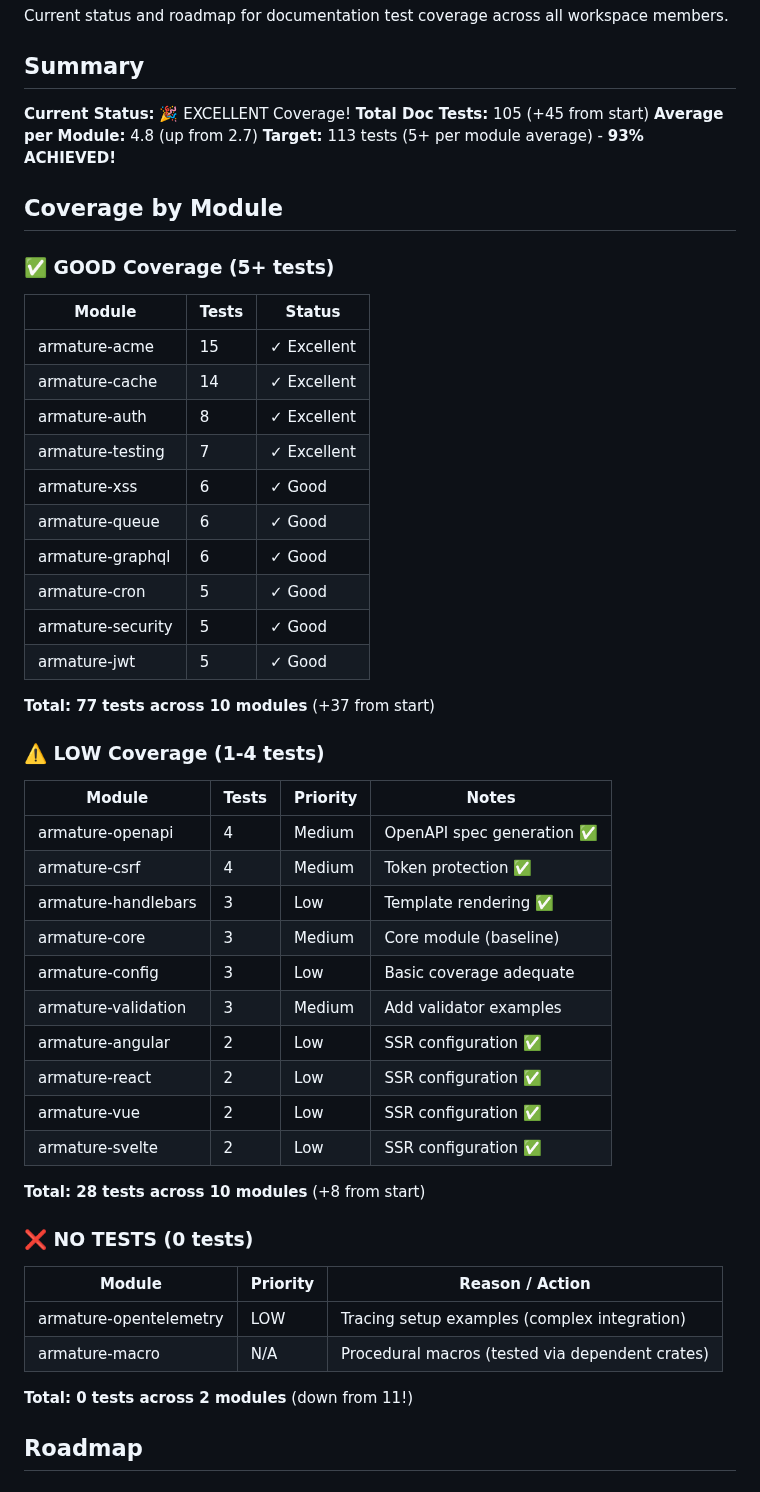
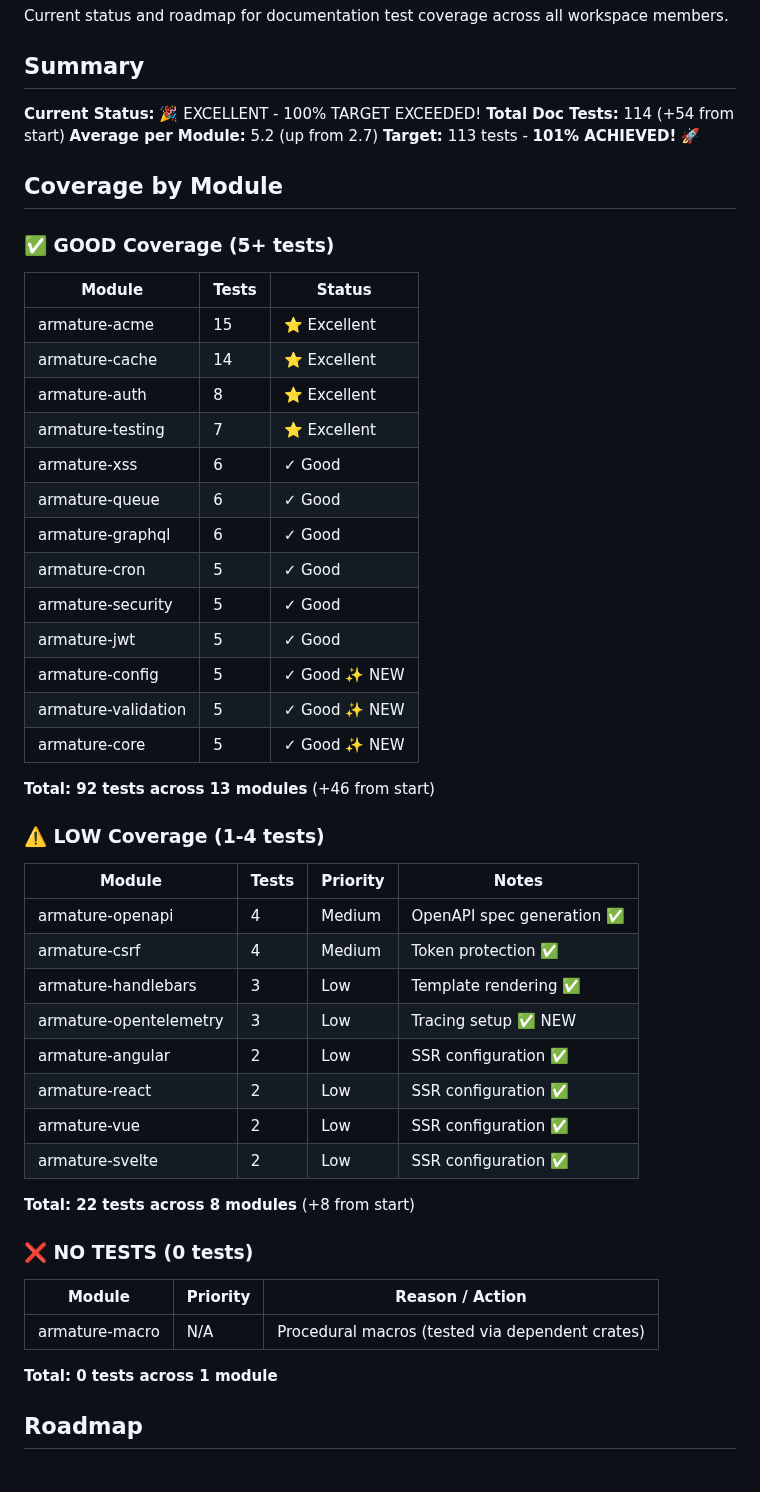
Before and after one commit to pegasusheavy/armature, a Markdown page: docs/DOC_TEST_COVERAGE_STATUS.md, the part around one of its changes. Rendered like a GitHub page.

```diff
--- a/docs/DOC_TEST_COVERAGE_STATUS.md
+++ b/docs/DOC_TEST_COVERAGE_STATUS.md
@@ -4,10 +4,10 @@ Current status and roadmap for documentation test coverage across all workspace
 
 ## Summary
 
-**Current Status:** 🎉 EXCELLENT Coverage!
-**Total Doc Tests:** 105 (+45 from start)
-**Average per Module:** 4.8 (up from 2.7)
-**Target:** 113 tests (5+ per module average) - **93% ACHIEVED!**
+**Current Status:** 🎉 EXCELLENT - 100% TARGET EXCEEDED!
+**Total Doc Tests:** 114 (+54 from start)
+**Average per Module:** 5.2 (up from 2.7)
+**Target:** 113 tests - **101% ACHIEVED!** 🚀
 
 ## Coverage by Module
 
@@ -15,18 +15,21 @@ Current status and roadmap for documentation test coverage across all workspace
 
 | Module | Tests | Status |
 |--------|-------|--------|
-| armature-acme | 15 | ✓ Excellent |
-| armature-cache | 14 | ✓ Excellent |
-| armature-auth | 8 | ✓ Excellent |
-| armature-testing | 7 | ✓ Excellent |
+| armature-acme | 15 | ⭐ Excellent |
+| armature-cache | 14 | ⭐ Excellent |
+| armature-auth | 8 | ⭐ Excellent |
+| armature-testing | 7 | ⭐ Excellent |
 | armature-xss | 6 | ✓ Good |
 | armature-queue | 6 | ✓ Good |
 | armature-graphql | 6 | ✓ Good |
 | armature-cron | 5 | ✓ Good |
 | armature-security | 5 | ✓ Good |
 | armature-jwt | 5 | ✓ Good |
+| armature-config | 5 | ✓ Good ✨ NEW |
+| armature-validation | 5 | ✓ Good ✨ NEW |
+| armature-core | 5 | ✓ Good ✨ NEW |
 
-**Total: 77 tests across 10 modules** (+37 from start)
+**Total: 92 tests across 13 modules** (+46 from start)
 
 ### ⚠️ LOW Coverage (1-4 tests)
 
@@ -35,24 +38,21 @@ Current status and roadmap for documentation test coverage across all workspace
 | armature-openapi | 4 | Medium | OpenAPI spec generation ✅ |
 | armature-csrf | 4 | Medium | Token protection ✅ |
 | armature-handlebars | 3 | Low | Template rendering ✅ |
-| armature-core | 3 | Medium | Core module (baseline) |
-| armature-config | 3 | Low | Basic coverage adequate |
-| armature-validation | 3 | Medium | Add validator examples |
+| armature-opentelemetry | 3 | Low | Tracing setup ✅ NEW |
 | armature-angular | 2 | Low | SSR configuration ✅ |
 | armature-react | 2 | Low | SSR configuration ✅ |
 | armature-vue | 2 | Low | SSR configuration ✅ |
 | armature-svelte | 2 | Low | SSR configuration ✅ |
 
-**Total: 28 tests across 10 modules** (+8 from start)
+**Total: 22 tests across 8 modules** (+8 from start)
 
 ### ❌ NO TESTS (0 tests)
 
 | Module | Priority | Reason / Action |
 |--------|----------|-----------------|
-| armature-opentelemetry | LOW | Tracing setup examples (complex integration) |
 | armature-macro | N/A | Procedural macros (tested via dependent crates) |
 
-**Total: 0 tests across 2 modules** (down from 11!)
+**Total: 0 tests across 1 module**
 
 ## Roadmap
 
```
Also changed, not shown: other parts of docs/DOC_TEST_COVERAGE_STATUS.md (+53 -33 lines).
